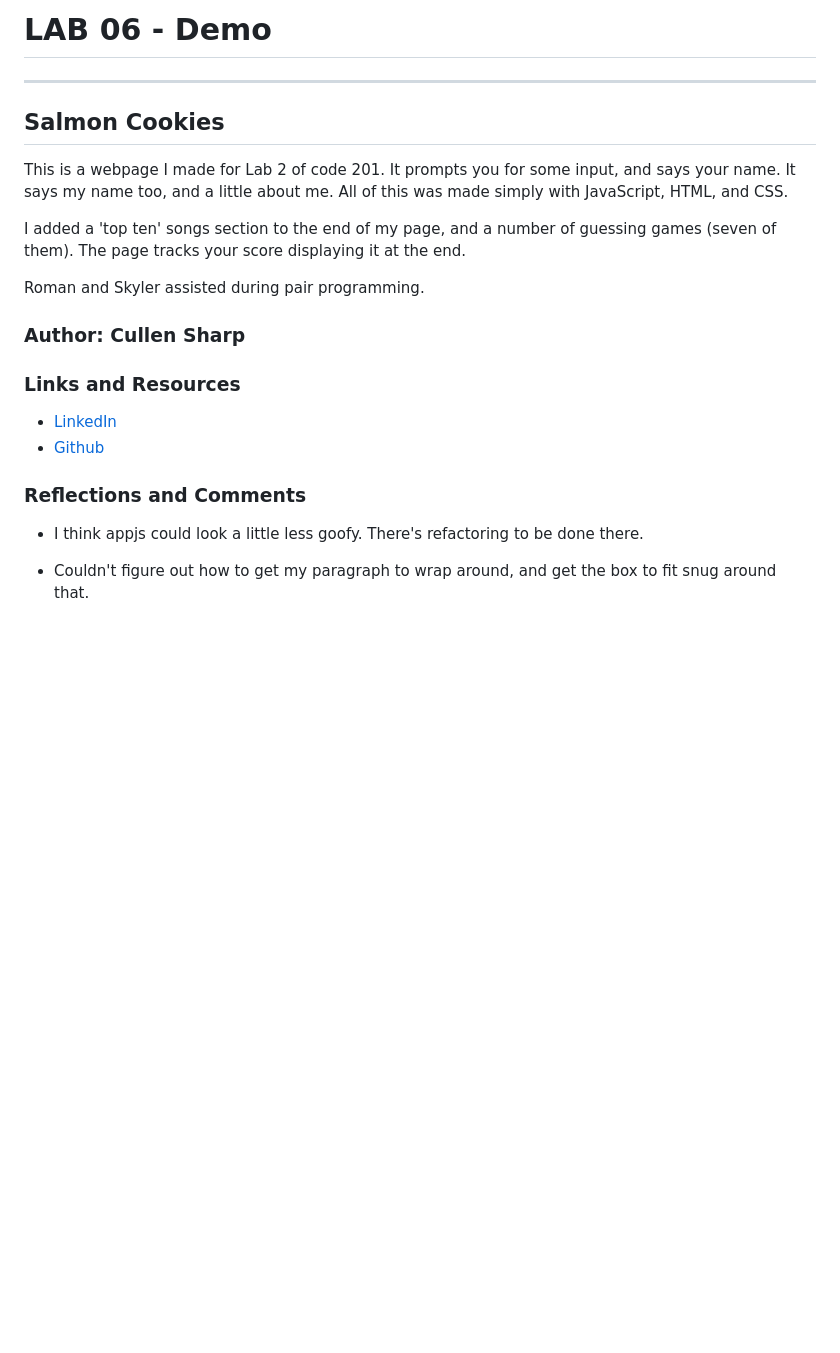
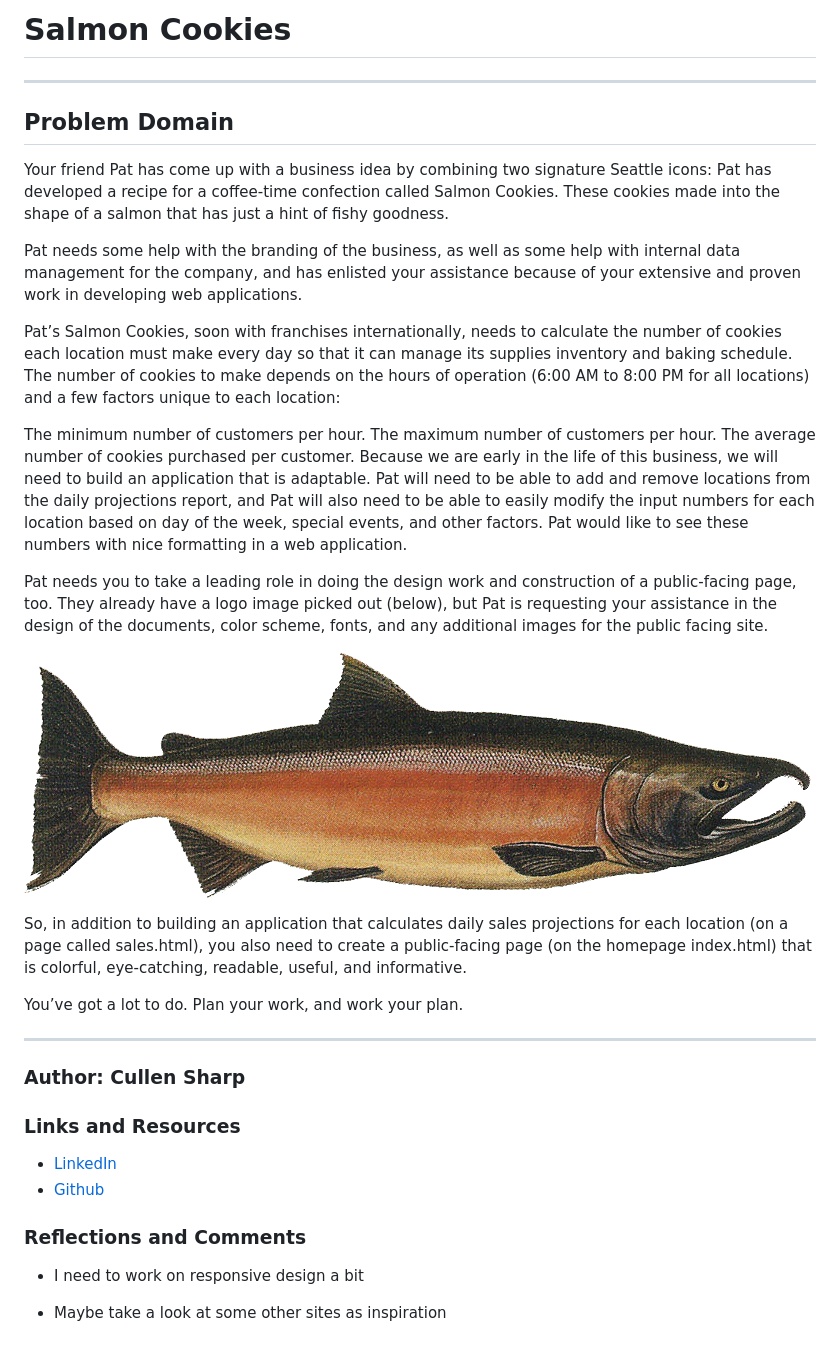
Before and after one commit to CullenSharp2/cookie-stand, a Markdown page: README.md, the part around the change. GitHub-like rendering; pictures changed too: images/salmon.png (added); blank space fills up the shorter version.

```diff
--- a/README.md
+++ b/README.md
@@ -1,14 +1,29 @@
-# LAB 06 - Demo
+# Salmon Cookies
 
 ----
 
-## Salmon Cookies
+## Problem Domain
 
-This is a webpage I made for Lab 2 of code 201. It prompts you for some input, and says your name. It says my name too, and a little about me. All of this was made simply with JavaScript, HTML, and CSS.
+Your friend Pat has come up with a business idea by combining two signature Seattle icons: Pat has developed a recipe for a coffee-time confection called Salmon Cookies. These cookies made into the shape of a salmon that has just a hint of fishy goodness.
 
-I added a 'top ten' songs section to the end of my page, and a number of guessing games (seven of them). The page tracks your score displaying it at the end.
+Pat needs some help with the branding of the business, as well as some help with internal data management for the company, and has enlisted your assistance because of your extensive and proven work in developing web applications.
 
-Roman and Skyler assisted during pair programming.
+Pat’s Salmon Cookies, soon with franchises internationally, needs to calculate the number of cookies each location must make every day so that it can manage its supplies inventory and baking schedule. The number of cookies to make depends on the hours of operation (6:00 AM to 8:00 PM for all locations) and a few factors unique to each location:
+
+The minimum number of customers per hour.
+The maximum number of customers per hour.
+The average number of cookies purchased per customer.
+Because we are early in the life of this business, we will need to build an application that is adaptable. Pat will need to be able to add and remove locations from the daily projections report, and Pat will also need to be able to easily modify the input numbers for each location based on day of the week, special events, and other factors. Pat would like to see these numbers with nice formatting in a web application.
+
+Pat needs you to take a leading role in doing the design work and construction of a public-facing page, too. They already have a logo image picked out (below), but Pat is requesting your assistance in the design of the documents, color scheme, fonts, and any additional images for the public facing site.
+
+![Salmon](images/salmon.png)
+
+So, in addition to building an application that calculates daily sales projections for each location (on a page called sales.html), you also need to create a public-facing page (on the homepage index.html) that is colorful, eye-catching, readable, useful, and informative.
+
+You’ve got a lot to do. Plan your work, and work your plan.
+
+----
 
 ### Author: Cullen Sharp
 
@@ -19,6 +34,6 @@ Roman and Skyler assisted during pair programming.
 
 ### Reflections and Comments
 
-- I think appjs could look a little less goofy. There's refactoring to be done there.
+- I need to work on responsive design a bit
 
-- Couldn't figure out how to get my paragraph to wrap around, and get the box to fit snug around that.
+- Maybe take a look at some other sites as inspiration
```
